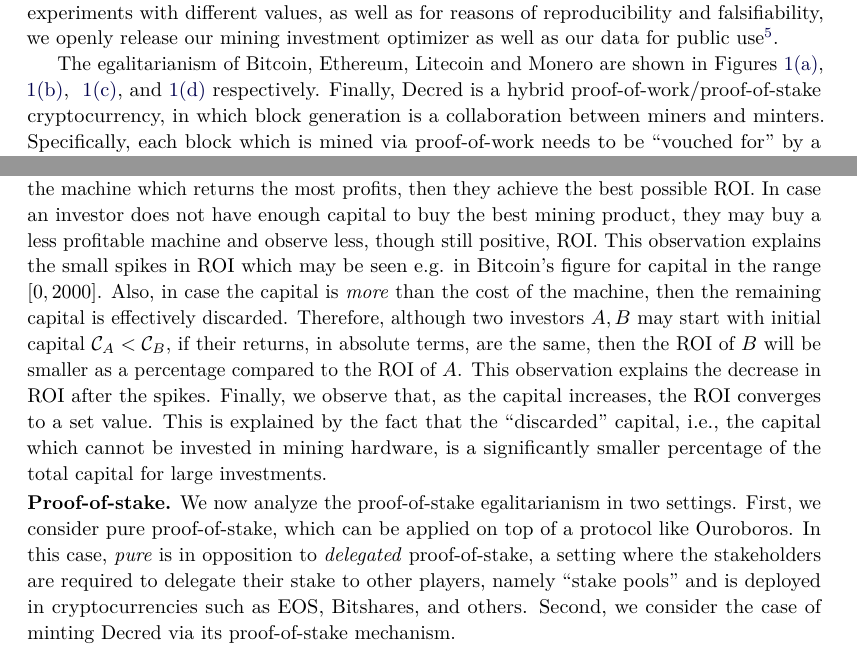
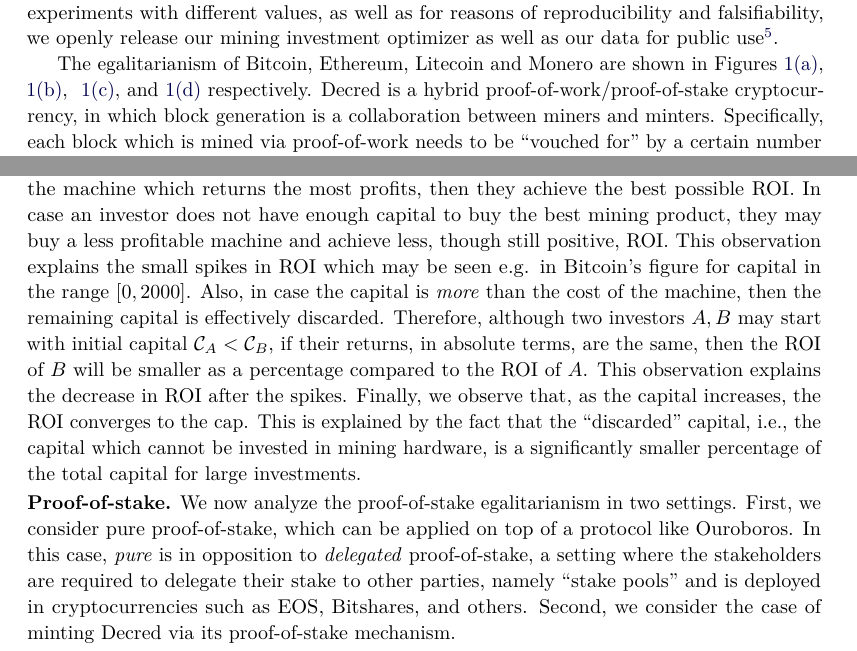
Before and after one commit to decrypto-org/egalitarianism, a LaTeX paper (egalitarianism.tex, which reads experiments.tex): two parts of pages 10 and 12 of 19, joined at a grey line, cut so that both start at the same text. Compiled offline with pdfLaTeX.

Commit message:
Wording and formatting in experiments section

```diff
--- a/experiments.tex
+++ b/experiments.tex
@@ -187,7 +187,7 @@ The egalitarianism of Bitcoin, Ethereum, Litecoin and Monero are shown in
 Figures~\ref{fig:btc_dp_10K_12_months}, ~\ref{fig:eth_dp_10K_12_months},
 ~\ref{fig:ltc_dp_10K_12_months}, and~\ref{fig:xmr_dp_10K_12_months}
 respectively.
-Finally, Decred is a hybrid proof-of-work/proof-of-stake cryptocurrency, in
+Decred is a hybrid proof-of-work/proof-of-stake cryptocurrency, in
 which block generation is a collaboration between miners and minters.
 Specifically, each block which is mined via proof-of-work needs to be
 ``vouched for'' by a certain number of minters, who give it a vote of
@@ -212,7 +212,7 @@ ROI of the \emph{best available} machine and is in line with Lemma~\ref{lem:sybi
 investor is able to buy the machine which returns the most profits, then they
 achieve the best possible ROI. In case an investor does not have enough capital
 to buy the best mining product, they may buy a less profitable machine and
-observe less, though still positive, ROI. This observation explains the small
+achieve less, though still positive, ROI. This observation explains the small
 spikes in ROI which may be seen \eg in Bitcoin's figure for capital in the
 range $[0, 2000]$. Also, in case the capital is \emph{more} than the cost of
 the machine, then the remaining capital is effectively discarded. Therefore,
@@ -220,7 +220,7 @@ although two investors $A, B$ may start with initial capital $\mathcal{C}_A <
 \mathcal{C}_B$, if their returns, in absolute terms, are the same, then the ROI
 of $B$ will be smaller as a percentage compared to the ROI of $A$. This
 observation explains the decrease in ROI after the spikes. Finally, we observe
-that, as the capital increases, the ROI converges to a set value. This is
+that, as the capital increases, the ROI converges to the cap. This is
 explained by the fact that the ``discarded'' capital, \ie the capital which
 cannot be invested in mining hardware, is a significantly smaller percentage of
 the total capital for large investments.
@@ -238,7 +238,7 @@ We now analyze the proof-of-stake egalitarianism in two settings. First, we
 consider pure proof-of-stake, which can be applied on top of a protocol like
 Ouroboros. In this case, \emph{pure} is in opposition to \emph{delegated}
 proof-of-stake, a setting where the stakeholders are required to delegate their
-stake to other players, namely ``stake pools'' and is deployed in
+stake to other parties, namely ``stake pools'' and is deployed in
 cryptocurrencies such as EOS, Bitshares, and others. Second, we consider the
 case of minting Decred via its proof-of-stake mechanism.
 
```
Also changed, not shown: experiments.tex (4 more changed lines).
